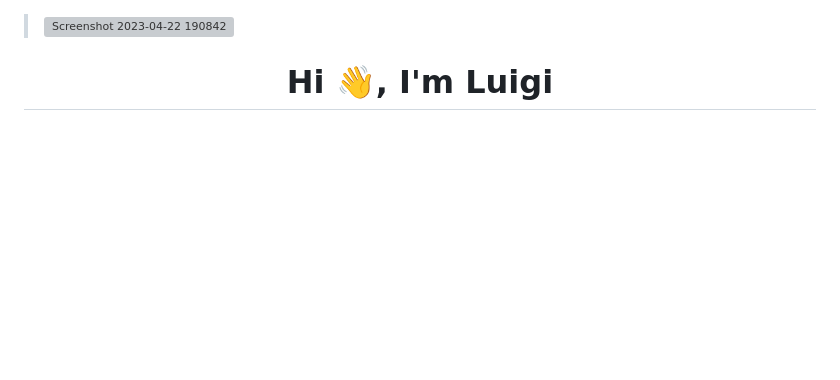
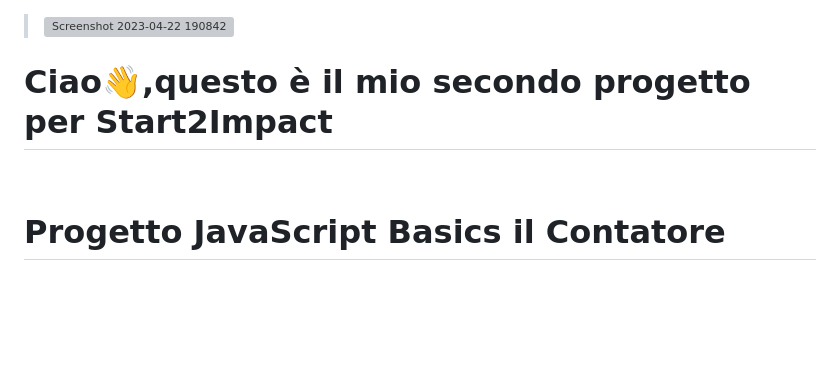
Before and after one commit to luigibuono/Progetto-javascript-Basics-Luigi-Buono, a Markdown page: README.md, the part around the change. GitHub-like rendering; blank space fills up the shorter version; grey boxes are pictures that could not be loaded.

```diff
--- a/README.md
+++ b/README.md
@@ -3,7 +3,9 @@
 
 
 
-<h1 align="center">Hi 👋, I'm Luigi</h1><br><br><br><br>
+<h1>Ciao👋,questo è il mio secondo progetto per Start2Impact</h1><br>
+<h1 style="center">Progetto JavaScript Basics il Contatore <h1>
+
 
 <br><br>
 <hr>
```
